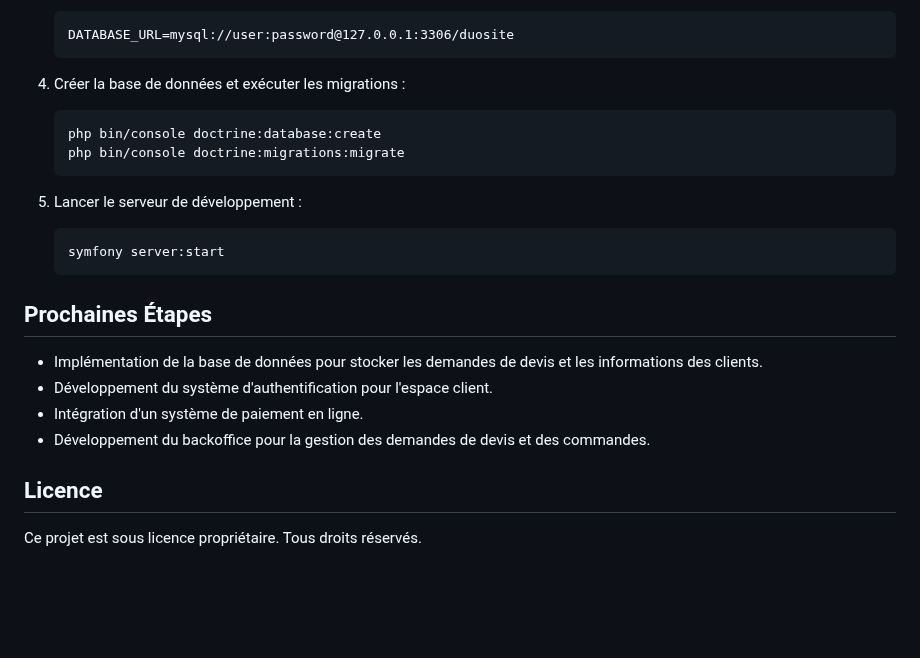
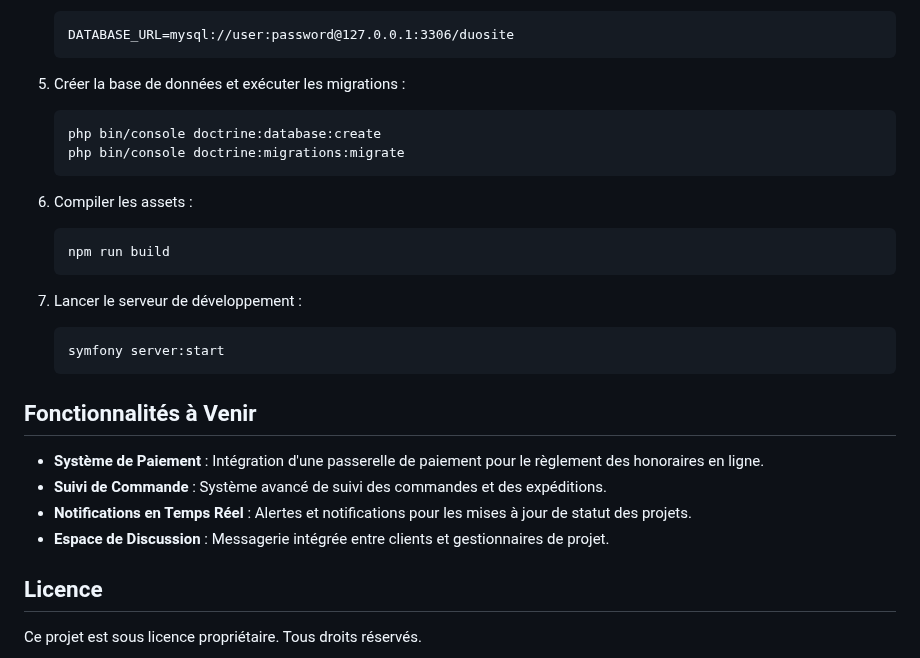
Before and after one commit to thierry1804/duosite, a Markdown page: README.md, the part around one of its changes. Drawn GitHub-style; blank space fills up the shorter version.

````diff
--- a/README.md
+++ b/README.md
@@ -59,23 +83,28 @@ duosite/
    DATABASE_URL=mysql://user:password@127.0.0.1:3306/duosite
    ```
 
-4. Créer la base de données et exécuter les migrations :
+5. Créer la base de données et exécuter les migrations :
    ```
    php bin/console doctrine:database:create
    php bin/console doctrine:migrations:migrate
    ```
 
-5. Lancer le serveur de développement :
+6. Compiler les assets :
+   ```
+   npm run build
+   ```
+
+7. Lancer le serveur de développement :
    ```
    symfony server:start
    ```
 
-## Prochaines Étapes
+## Fonctionnalités à Venir
 
-- Implémentation de la base de données pour stocker les demandes de devis et les informations des clients.
-- Développement du système d'authentification pour l'espace client.
-- Intégration d'un système de paiement en ligne.
-- Développement du backoffice pour la gestion des demandes de devis et des commandes.
+- **Système de Paiement** : Intégration d'une passerelle de paiement pour le règlement des honoraires en ligne.
+- **Suivi de Commande** : Système avancé de suivi des commandes et des expéditions.
+- **Notifications en Temps Réel** : Alertes et notifications pour les mises à jour de statut des projets.
+- **Espace de Discussion** : Messagerie intégrée entre clients et gestionnaires de projet.
 
 ## Licence
 
````
Also changed, not shown: other parts of README.md (+38 -14 lines).
